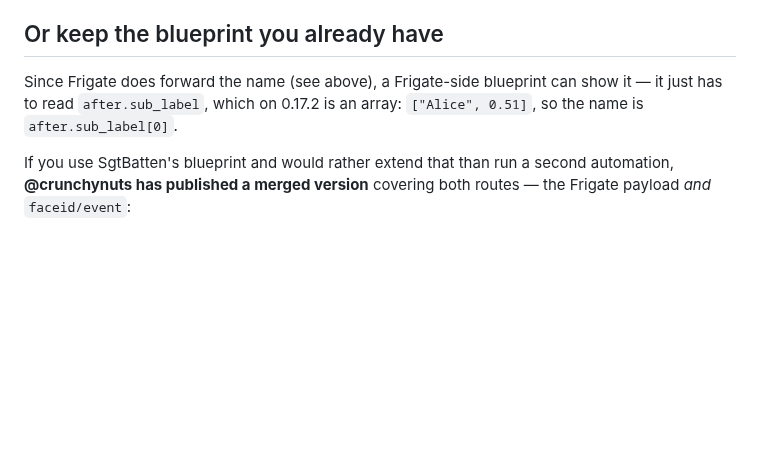
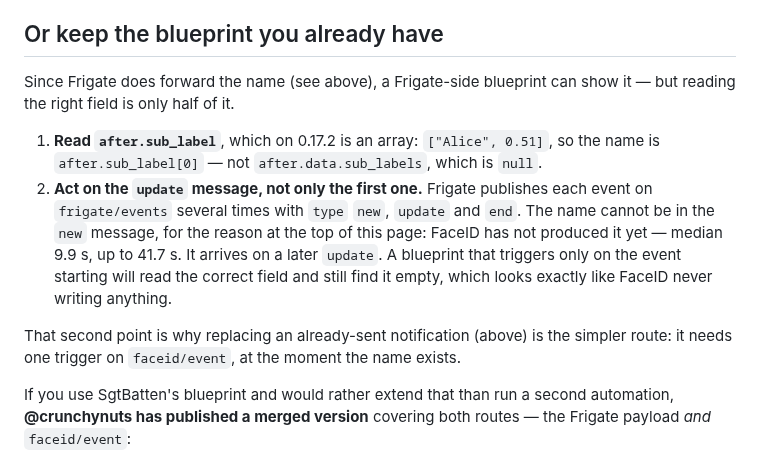
Before and after one commit to SkyTechNerds/faceid, a Markdown page: docs/frigate-notification-name.md, the part around the change. Drawn GitHub-style; blank space fills up the shorter version.

Commit message:
Say that a Frigate-side blueprint must act on the update message, not only the first
Two findings, both about the same class of mistake: a statement that is true
in isolation and wrong in context.

- 'it just has to read after.sub_label' contradicted this page's own opening
  reason. At the moment the Frigate blueprint fires, FaceID has not produced a
  name - median 9.9 s, up to 41.7 s. Frigate publishes each event as new,
  update and end; the name can only be on a later update. Reading the right
  field while triggering only on the first message gets an empty value, which
  looks exactly like FaceID writing nothing. Now stated as two numbered
  requirements, with a note that replacing the sent notification avoids the
  second one entirely.

- 'All three reports are in the Tools tab' then listed shell cases for
  coverage.py and measure-recognition.py, whose UI home is the Settings job,
  not the tab. The three tab reports are now named, measure-recognition's
  Settings home is named separately, and the shell case is what none of them
  can do from the UI: run against a different gallery.

```diff
--- a/docs/frigate-notification-name.md
+++ b/docs/frigate-notification-name.md
@@ -47,9 +47,20 @@ Home Assistant keeps the copy it has. Use **Settings → Automations & scenes
 
 ## Or keep the blueprint you already have
 
-Since Frigate does forward the name (see above), a Frigate-side blueprint can show it — it
-just has to read `after.sub_label`, which on 0.17.2 is an array: `["Alice", 0.51]`, so the
-name is `after.sub_label[0]`.
+Since Frigate does forward the name (see above), a Frigate-side blueprint can show it — but
+reading the right field is only half of it.
+
+1. **Read `after.sub_label`**, which on 0.17.2 is an array: `["Alice", 0.51]`, so the name
+   is `after.sub_label[0]` — not `after.data.sub_labels`, which is `null`.
+2. **Act on the `update` message, not only the first one.** Frigate publishes each event on
+   `frigate/events` several times with `type` `new`, `update` and `end`. The name cannot be
+   in the `new` message, for the reason at the top of this page: FaceID has not produced it
+   yet — median 9.9 s, up to 41.7 s. It arrives on a later `update`. A blueprint that
+   triggers only on the event starting will read the correct field and still find it empty,
+   which looks exactly like FaceID never writing anything.
+
+That second point is why replacing an already-sent notification (above) is the simpler
+route: it needs one trigger on `faceid/event`, at the moment the name exists.
 
 If you use SgtBatten's blueprint and would rather extend that than run a second automation,
 **@crunchynuts has published a merged version** covering both routes — the Frigate payload
```
Also changed, not shown: docs/measuring.md (+7 -3 lines).
